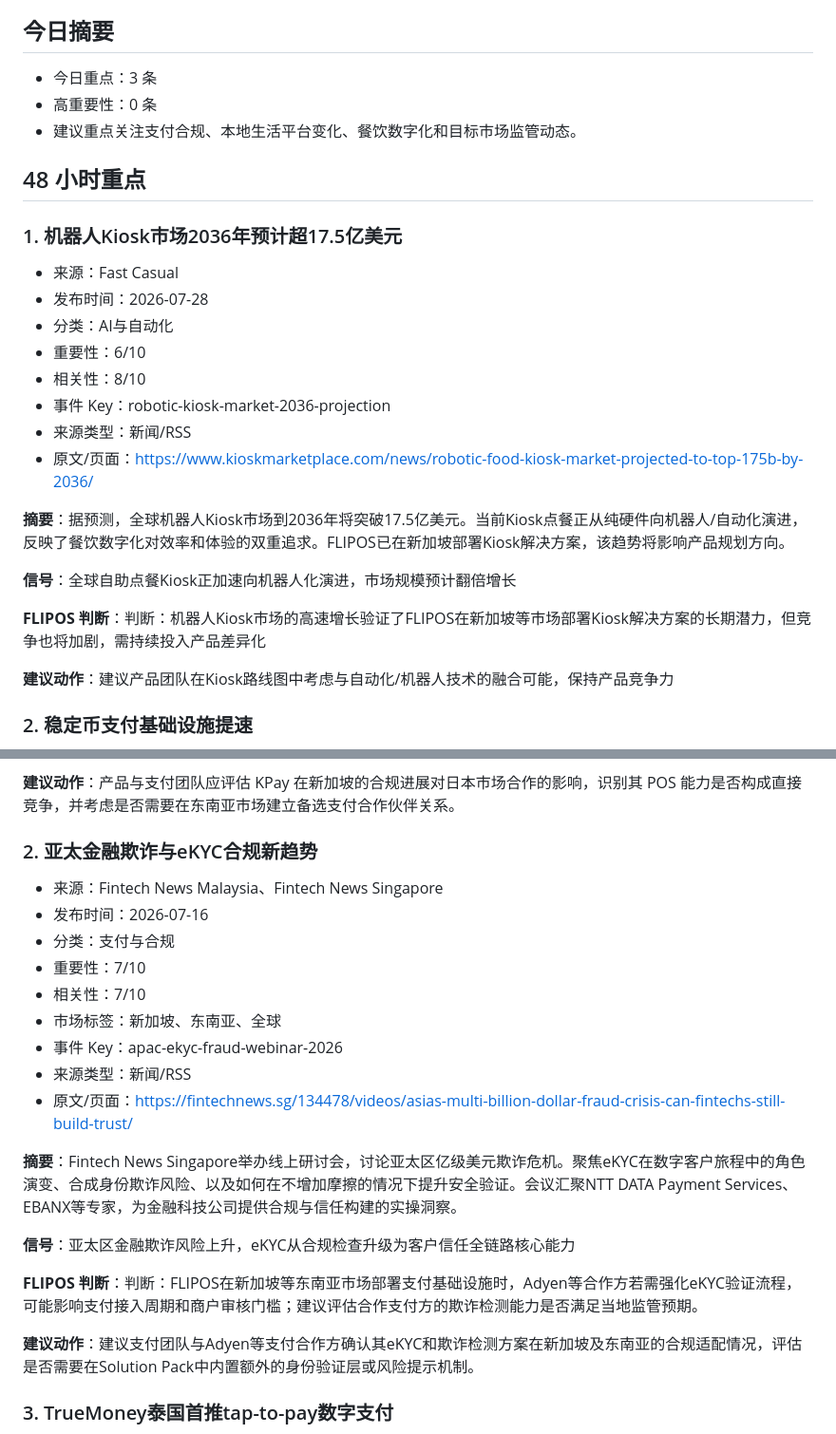
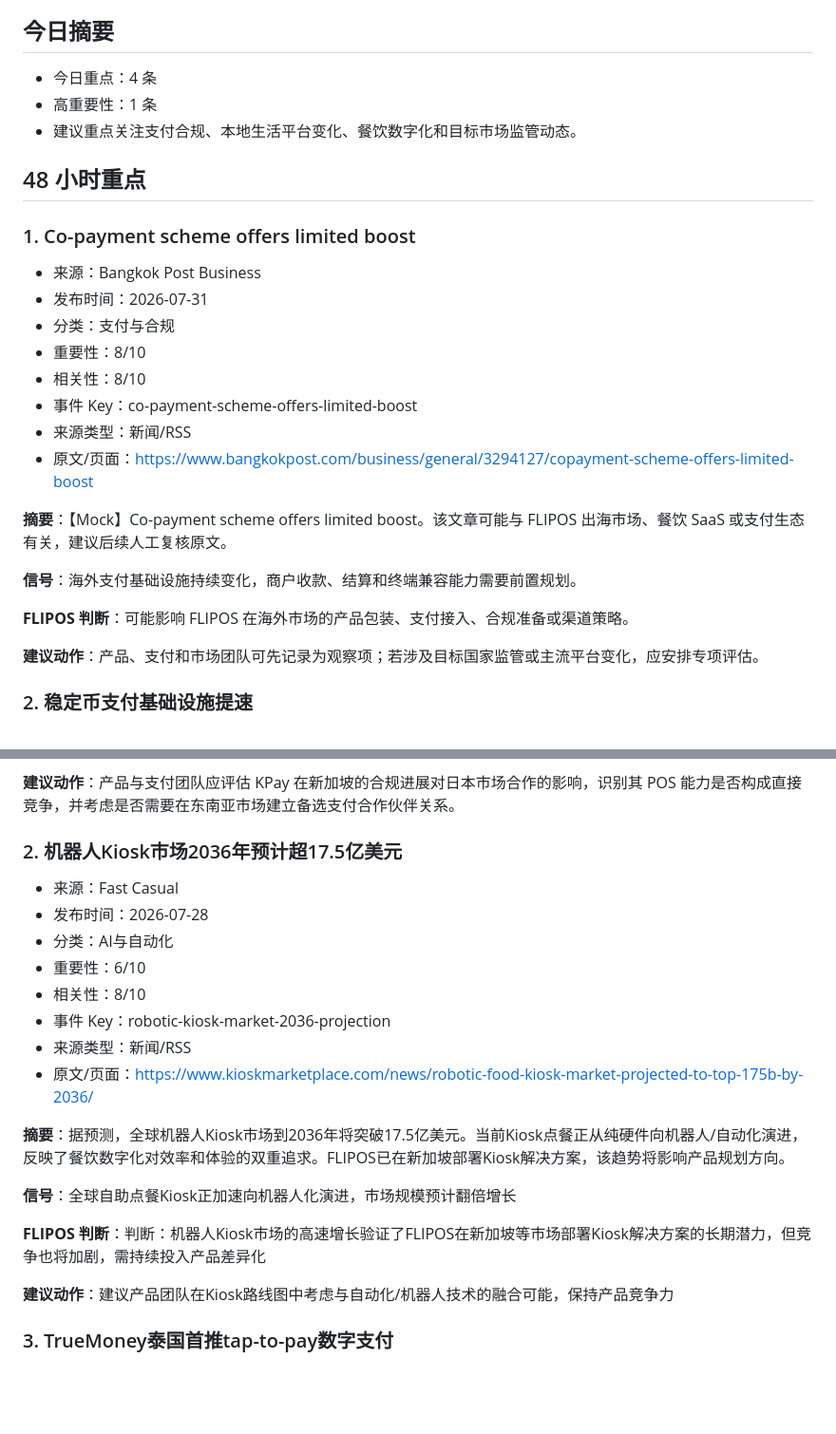
Before and after one commit to Vinhui007/flipos-overseas-intel-pages, a Markdown page: report.md, 2 parts joined by grey strips. Shown at 95% size. Rendered like a GitHub page; blank space fills up the shorter version.

Commit message:
Update FLIPOS intel report

```diff
--- a/report.md
+++ b/report.md
@@ -9,30 +9,30 @@
 
 ## 今日摘要
 
-- 今日重点：3 条
-- 高重要性：0 条
+- 今日重点：4 条
+- 高重要性：1 条
 - 建议重点关注支付合规、本地生活平台变化、餐饮数字化和目标市场监管动态。
 
 ## 48 小时重点
 
-### 1. 机器人Kiosk市场2036年预计超17.5亿美元
+### 1. Co-payment scheme offers limited boost
 
-- 来源：Fast Casual
-- 发布时间：2026-07-28
-- 分类：AI与自动化
-- 重要性：6/10
+- 来源：Bangkok Post Business
+- 发布时间：2026-07-31
+- 分类：支付与合规
+- 重要性：8/10
 - 相关性：8/10
-- 事件 Key：robotic-kiosk-market-2036-projection
+- 事件 Key：co-payment-scheme-offers-limited-boost
 - 来源类型：新闻/RSS
-- 原文/页面：[https://www.kioskmarketplace.com/news/robotic-food-kiosk-market-projected-to-top-175b-by-2036/](https://www.kioskmarketplace.com/news/robotic-food-kiosk-market-projected-to-top-175b-by-2036/)
+- 原文/页面：[https://www.bangkokpost.com/business/general/3294127/copayment-scheme-offers-limited-boost](https://www.bangkokpost.com/business/general/3294127/copayment-scheme-offers-limited-boost)
 
-**摘要**：据预测，全球机器人Kiosk市场到2036年将突破17.5亿美元。当前Kiosk点餐正从纯硬件向机器人/自动化演进，反映了餐饮数字化对效率和体验的双重追求。FLIPOS已在新加坡部署Kiosk解决方案，该趋势将影响产品规划方向。
+**摘要**：【Mock】Co-payment scheme offers limited boost。该文章可能与 FLIPOS 出海市场、餐饮 SaaS 或支付生态有关，建议后续人工复核原文。
 
-**信号**：全球自助点餐Kiosk正加速向机器人化演进，市场规模预计翻倍增长
+**信号**：海外支付基础设施持续变化，商户收款、结算和终端兼容能力需要前置规划。
 
-**FLIPOS 判断**：判断：机器人Kiosk市场的高速增长验证了FLIPOS在新加坡等市场部署Kiosk解决方案的长期潜力，但竞争也将加剧，需持续投入产品差异化
+**FLIPOS 判断**：可能影响 FLIPOS 在海外市场的产品包装、支付接入、合规准备或渠道策略。
 
-**建议动作**：建议产品团队在Kiosk路线图中考虑与自动化/机器人技术的融合可能，保持产品竞争力
+**建议动作**：产品、支付和市场团队可先记录为观察项；若涉及目标国家监管或主流平台变化，应安排专项评估。
 
 ### 2. 稳定币支付基础设施提速
 
@@ -97,25 +117,24 @@
 
 **建议动作**：产品与支付团队应评估 KPay 在新加坡的合规进展对日本市场合作的影响，识别其 POS 能力是否构成直接竞争，并考虑是否需要在东南亚市场建立备选支付合作伙伴关系。
 
-### 2. 亚太金融欺诈与eKYC合规新趋势
+### 2. 机器人Kiosk市场2036年预计超17.5亿美元
 
-- 来源：Fintech News Malaysia、Fintech News Singapore
-- 发布时间：2026-07-16
-- 分类：支付与合规
-- 重要性：7/10
-- 相关性：7/10
-- 市场标签：新加坡、东南亚、全球
-- 事件 Key：apac-ekyc-fraud-webinar-2026
+- 来源：Fast Casual
+- 发布时间：2026-07-28
+- 分类：AI与自动化
+- 重要性：6/10
+- 相关性：8/10
+- 事件 Key：robotic-kiosk-market-2036-projection
 - 来源类型：新闻/RSS
-- 原文/页面：[https://fintechnews.sg/134478/videos/asias-multi-billion-dollar-fraud-crisis-can-fintechs-still-build-trust/](https://fintechnews.sg/134478/videos/asias-multi-billion-dollar-fraud-crisis-can-fintechs-still-build-trust/)
+- 原文/页面：[https://www.kioskmarketplace.com/news/robotic-food-kiosk-market-projected-to-top-175b-by-2036/](https://www.kioskmarketplace.com/news/robotic-food-kiosk-market-projected-to-top-175b-by-2036/)
 
-**摘要**：Fintech News Singapore举办线上研讨会，讨论亚太区亿级美元欺诈危机。聚焦eKYC在数字客户旅程中的角色演变、合成身份欺诈风险、以及如何在不增加摩擦的情况下提升安全验证。会议汇聚NTT DATA Payment Services、EBANX等专家，为金融科技公司提供合规与信任构建的实操洞察。
+**摘要**：据预测，全球机器人Kiosk市场到2036年将突破17.5亿美元。当前Kiosk点餐正从纯硬件向机器人/自动化演进，反映了餐饮数字化对效率和体验的双重追求。FLIPOS已在新加坡部署Kiosk解决方案，该趋势将影响产品规划方向。
 
-**信号**：亚太区金融欺诈风险上升，eKYC从合规检查升级为客户信任全链路核心能力
+**信号**：全球自助点餐Kiosk正加速向机器人化演进，市场规模预计翻倍增长
 
-**FLIPOS 判断**：判断：FLIPOS在新加坡等东南亚市场部署支付基础设施时，Adyen等合作方若需强化eKYC验证流程，可能影响支付接入周期和商户审核门槛；建议评估合作支付方的欺诈检测能力是否满足当地监管预期。
+**FLIPOS 判断**：判断：机器人Kiosk市场的高速增长验证了FLIPOS在新加坡等市场部署Kiosk解决方案的长期潜力，但竞争也将加剧，需持续投入产品差异化
 
-**建议动作**：建议支付团队与Adyen等支付合作方确认其eKYC和欺诈检测方案在新加坡及东南亚的合规适配情况，评估是否需要在Solution Pack中内置额外的身份验证层或风险提示机制。
+**建议动作**：建议产品团队在Kiosk路线图中考虑与自动化/机器人技术的融合可能，保持产品竞争力
 
 ### 3. TrueMoney泰国首推tap-to-pay数字支付
 
```
Also changed, not shown: other parts of report.md (+57 -36 lines).
